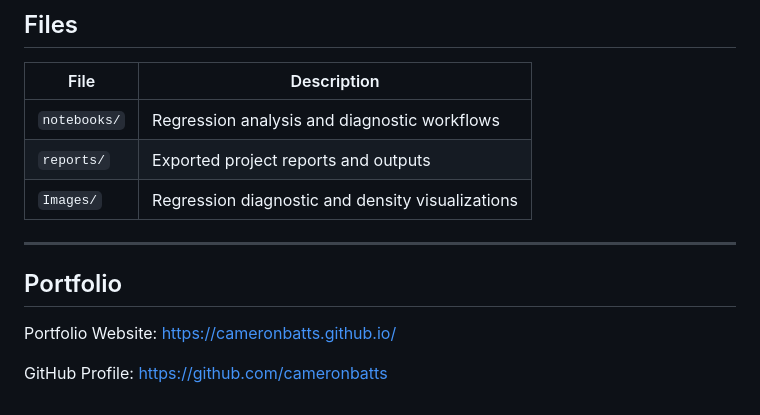
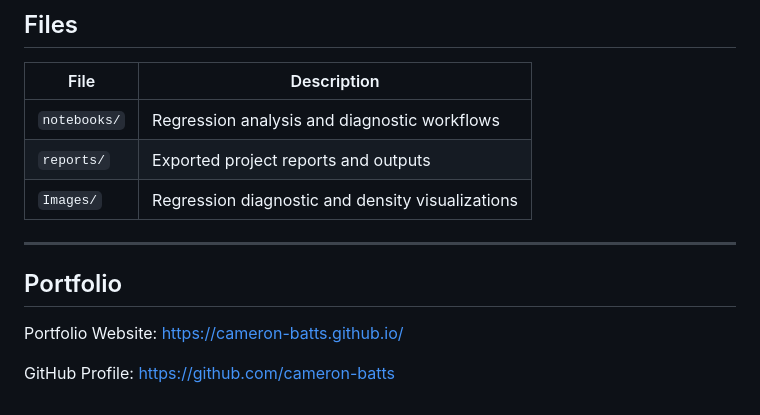
Before and after one commit to cameronbatts/Housing-Outlier-Regression, a Markdown page: README.md, the part around the change. Drawn GitHub-style.

Commit message:
Fix portfolio website URL in README

```diff
--- a/README.md
+++ b/README.md
@@ -135,9 +135,8 @@ reports/     -> exported reports and project outputs
 | `Images/` | Regression diagnostic and density visualizations |
 
 ---
-
 ## Portfolio
 
-Portfolio Website: https://cameronbatts.github.io/
+Portfolio Website: https://cameron-batts.github.io/
 
-GitHub Profile: https://github.com/cameronbatts
+GitHub Profile: https://github.com/cameron-batts
```
